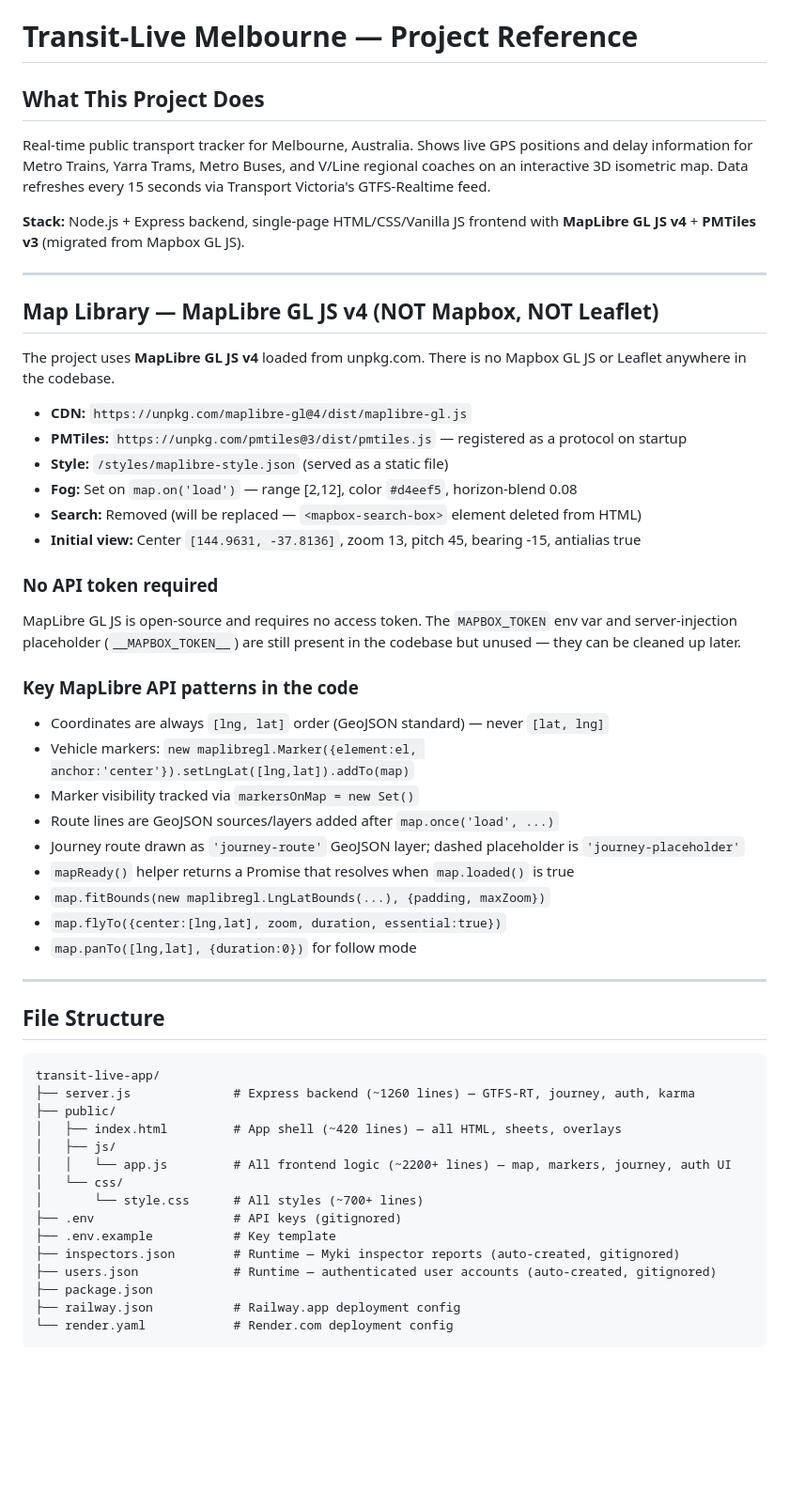
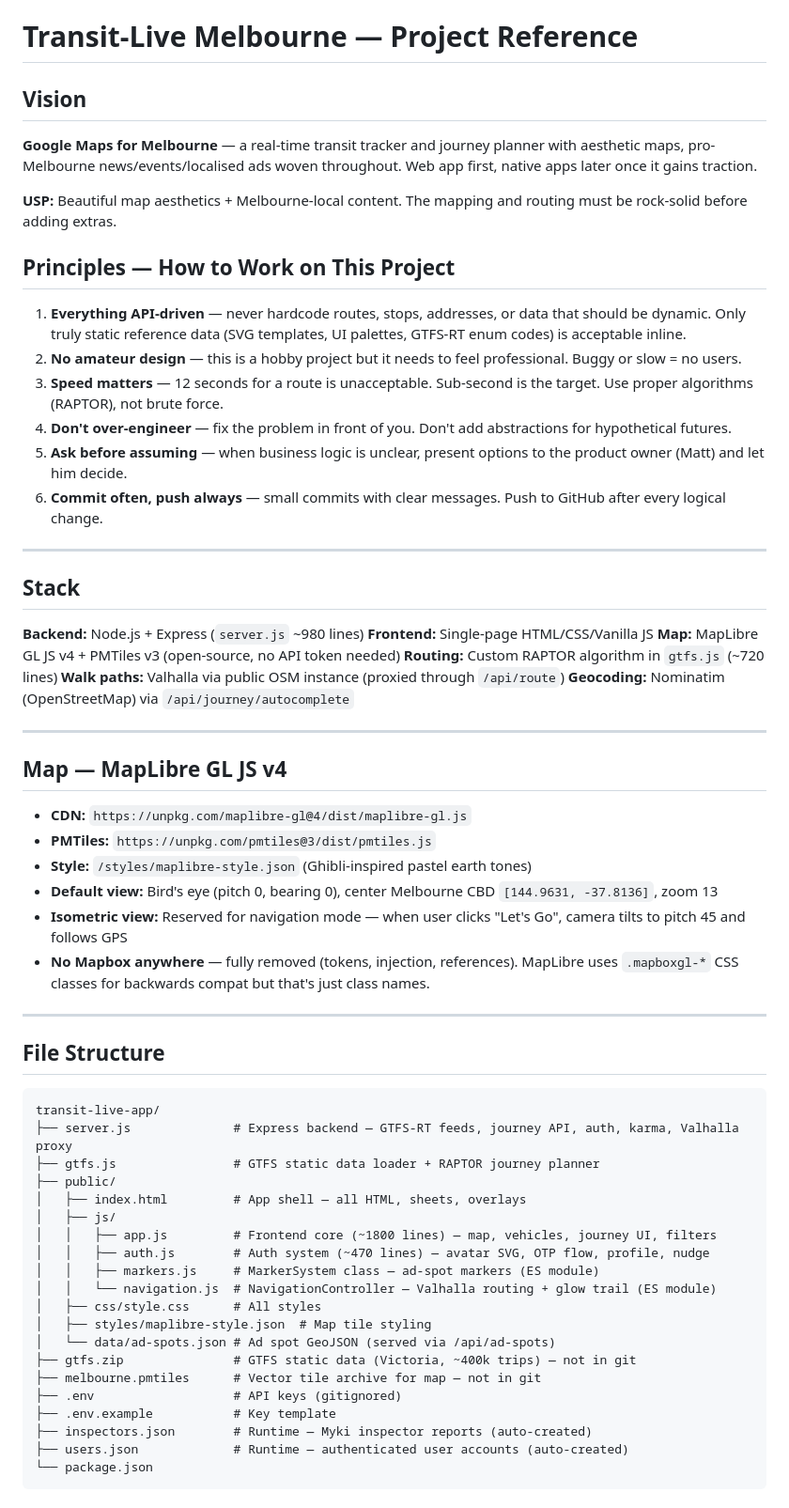
Before and after one commit to MelbourneDev/transit-live, a Markdown page: CLAUDE.md, the part around one of its changes. Shown at 94% size. GitHub-like rendering; blank space fills up the shorter version.

````diff
--- a/CLAUDE.md
+++ b/CLAUDE.md
@@ -1,39 +1,41 @@
 # Transit-Live Melbourne — Project Reference
 
-## What This Project Does
+## Vision
 
-Real-time public transport tracker for Melbourne, Australia. Shows live GPS positions and delay information for Metro Trains, Yarra Trams, Metro Buses, and V/Line regional coaches on an interactive 3D isometric map. Data refreshes every 15 seconds via Transport Victoria's GTFS-Realtime feed.
+**Google Maps for Melbourne** — a real-time transit tracker and journey planner with aesthetic maps, pro-Melbourne news/events/localised ads woven throughout. Web app first, native apps later once it gains traction.
 
-**Stack:** Node.js + Express backend, single-page HTML/CSS/Vanilla JS frontend with **MapLibre GL JS v4** + **PMTiles v3** (migrated from Mapbox GL JS).
+**USP:** Beautiful map aesthetics + Melbourne-local content. The mapping and routing must be rock-solid before adding extras.
+
+## Principles — How to Work on This Project
+
+1. **Everything API-driven** — never hardcode routes, stops, addresses, or data that should be dynamic. Only truly static reference data (SVG templates, UI palettes, GTFS-RT enum codes) is acceptable inline.
+2. **No amateur design** — this is a hobby project but it needs to feel professional. Buggy or slow = no users.
+3. **Speed matters** — 12 seconds for a route is unacceptable. Sub-second is the target. Use proper algorithms (RAPTOR), not brute force.
+4. **Don't over-engineer** — fix the problem in front of you. Don't add abstractions for hypothetical futures.
+5. **Ask before assuming** — when business logic is unclear, present options to the product owner (Matt) and let him decide.
+6. **Commit often, push always** — small commits with clear messages. Push to GitHub after every logical change.
 
 ---
 
-## Map Library — MapLibre GL JS v4 (NOT Mapbox, NOT Leaflet)
+## Stack
 
-The project uses **MapLibre GL JS v4** loaded from unpkg.com. There is no Mapbox GL JS or Leaflet anywhere in the codebase.
+**Backend:** Node.js + Express (`server.js` ~980 lines)
+**Frontend:** Single-page HTML/CSS/Vanilla JS
+**Map:** MapLibre GL JS v4 + PMTiles v3 (open-source, no API token needed)
+**Routing:** Custom RAPTOR algorithm in `gtfs.js` (~720 lines)
+**Walk paths:** Valhalla via public OSM instance (proxied through `/api/route`)
+**Geocoding:** Nominatim (OpenStreetMap) via `/api/journey/autocomplete`
+
+---
+
+## Map — MapLibre GL JS v4
 
 - **CDN:** `https://unpkg.com/maplibre-gl@4/dist/maplibre-gl.js`
-- **PMTiles:** `https://unpkg.com/pmtiles@3/dist/pmtiles.js` — registered as a protocol on startup
-- **Style:** `/styles/maplibre-style.json` (served as a static file)
-- **Fog:** Set on `map.on('load')` — range [2,12], color `#d4eef5`, horizon-blend 0.08
-- **Search:** Removed (will be replaced — `<mapbox-search-box>` element deleted from HTML)
-- **Initial view:** Center `[144.9631, -37.8136]`, zoom 13, pitch 45, bearing -15, antialias true
-
-### No API token required
-
-MapLibre GL JS is open-source and requires no access token. The `MAPBOX_TOKEN` env var and server-injection placeholder (`__MAPBOX_TOKEN__`) are still present in the codebase but unused — they can be cleaned up later.
-
-### Key MapLibre API patterns in the code
-
-- Coordinates are always `[lng, lat]` order (GeoJSON standard) — never `[lat, lng]`
-- Vehicle markers: `new maplibregl.Marker({element:el, anchor:'center'}).setLngLat([lng,lat]).addTo(map)`
-- Marker visibility tracked via `markersOnMap = new Set()`
-- Route lines are GeoJSON sources/layers added after `map.once('load', ...)`
-- Journey route drawn as `'journey-route'` GeoJSON layer; dashed placeholder is `'journey-placeholder'`
-- `mapReady()` helper returns a Promise that resolves when `map.loaded()` is true
-- `map.fitBounds(new maplibregl.LngLatBounds(...), {padding, maxZoom})`
-- `map.flyTo({center:[lng,lat], zoom, duration, essential:true})`
-- `map.panTo([lng,lat], {duration:0})` for follow mode
+- **PMTiles:** `https://unpkg.com/pmtiles@3/dist/pmtiles.js`
+- **Style:** `/styles/maplibre-style.json` (Ghibli-inspired pastel earth tones)
+- **Default view:** Bird's eye (pitch 0, bearing 0), center Melbourne CBD `[144.9631, -37.8136]`, zoom 13
+- **Isometric view:** Reserved for navigation mode — when user clicks "Let's Go", camera tilts to pitch 45 and follows GPS
+- **No Mapbox anywhere** — fully removed (tokens, injection, references). MapLibre uses `.mapboxgl-*` CSS classes for backwards compat but that's just class names.
 
 ---
 
@@ -41,18 +43,23 @@ MapLibre GL JS is open-source and requires no access token. The `MAPBOX_TOKEN` e
 
 ```
 transit-live-app/
-├── server.js              # Express backend (~1260 lines) — GTFS-RT, journey, auth, karma
+├── server.js              # Express backend — GTFS-RT feeds, journey API, auth, karma, Valhalla proxy
+├── gtfs.js                # GTFS static data loader + RAPTOR journey planner
 ├── public/
-│   ├── index.html         # App shell (~420 lines) — all HTML, sheets, overlays
+│   ├── index.html         # App shell — all HTML, sheets, overlays
 │   ├── js/
-│   │   └── app.js         # All frontend logic (~2200+ lines) — map, markers, journey, auth UI
-│   └── css/
-│       └── style.css      # All styles (~700+ lines)
+│   │   ├── app.js         # Frontend core (~1800 lines) — map, vehicles, journey UI, filters
+│   │   ├── auth.js        # Auth system (~470 lines) — avatar SVG, OTP flow, profile, nudge
+│   │   ├── markers.js     # MarkerSystem class — ad-spot markers (ES module)
+│   │   └── navigation.js  # NavigationController — Valhalla routing + glow trail (ES module)
+│   ├── css/style.css      # All styles
+│   ├── styles/maplibre-style.json  # Map tile styling
+│   └── data/ad-spots.json # Ad spot GeoJSON (served via /api/ad-spots)
+├── gtfs.zip               # GTFS static data (Victoria, ~400k trips) — not in git
+├── melbourne.pmtiles      # Vector tile archive for map — not in git
 ├── .env                   # API keys (gitignored)
 ├── .env.example           # Key template
-├── inspectors.json        # Runtime — Myki inspector reports (auto-created, gitignored)
-├── users.json             # Runtime — authenticated user accounts (auto-created, gitignored)
-├── package.json
-├── railway.json           # Railway.app deployment config
-└── render.yaml            # Render.com deployment config
+├── inspectors.json        # Runtime — Myki inspector reports (auto-created)
+├── users.json             # Runtime — authenticated user accounts (auto-created)
+└── package.json
 ```
````
Also changed, not shown: other parts of CLAUDE.md (+152 -176 lines).
